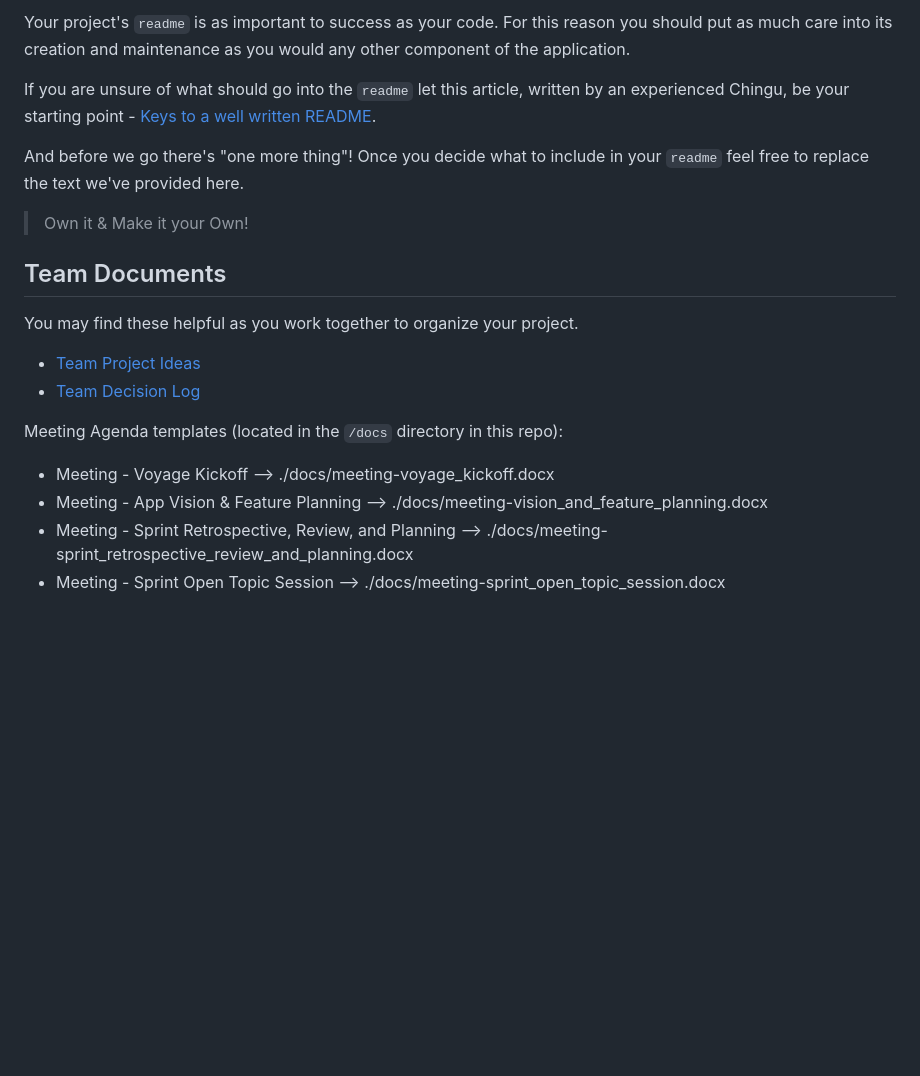
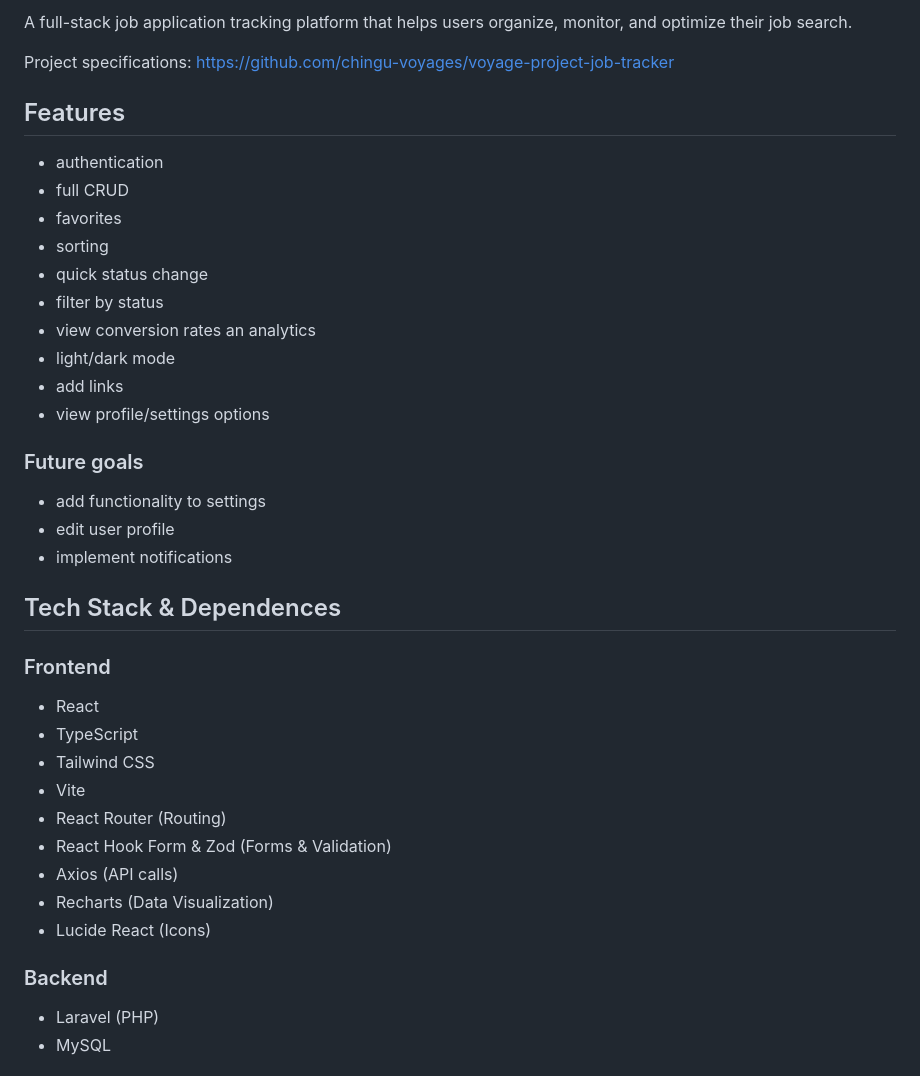
Before and after one commit to chingu-voyages/V60-tier3-team-33, a Markdown page: README.md, the part around one of its changes. Drawn GitHub-style; blank space fills up the shorter version.

```diff
--- a/README.md
+++ b/README.md
@@ -2,27 +2,43 @@
 
-Your project's `readme` is as important to success as your code. For
-this reason you should put as much care into its creation and maintenance
-as you would any other component of the application.
+A full-stack job application tracking platform that helps users organize, monitor, and optimize their job search.
 
-If you are unsure of what should go into the `readme` let this article,
-written by an experienced Chingu, be your starting point -
-[Keys to a well written README](https://tinyurl.com/yk3wubft).
+Project specifications: https://github.com/chingu-voyages/voyage-project-job-tracker
 
-And before we go there's "one more thing"! Once you decide what to include
-in your `readme` feel free to replace the text we've provided here.
 
-> Own it & Make it your Own!
+## Features
+- authentication
+- full CRUD
+- favorites
+- sorting
+- quick status change
+- filter by status
+- view conversion rates an analytics
+- light/dark mode
+- add links
+- view profile/settings options
 
-## Team Documents
+### Future goals
+- add functionality to settings
+- edit user profile
+- implement notifications
 
-You may find these helpful as you work together to organize your project.
 
-- [Team Project Ideas](./docs/team_project_ideas.md)
-- [Team Decision Log](./docs/team_decision_log.md)
+## Tech Stack & Dependences
 
-Meeting Agenda templates (located in the `/docs` directory in this repo):
 
-- Meeting - Voyage Kickoff --> ./docs/meeting-voyage_kickoff.docx
-- Meeting - App Vision & Feature Planning --> ./docs/meeting-vision_and_feature_planning.docx
-- Meeting - Sprint Retrospective, Review, and Planning --> ./docs/meeting-sprint_retrospective_review_and_planning.docx
-- Meeting - Sprint Open Topic Session --> ./docs/meeting-sprint_open_topic_session.docx
+### Frontend
+- React
+- TypeScript
+- Tailwind CSS
+- Vite
+- React Router (Routing)
+- React Hook Form & Zod (Forms & Validation)
+- Axios (API calls)
+- Recharts (Data Visualization)
+- Lucide React (Icons)
+
+### Backend
+- Laravel (PHP)
+- MySQL
+
+
```
Also changed, not shown: other parts of README.md (+27 -11 lines), docs/api_screenshot.jpg (added).
